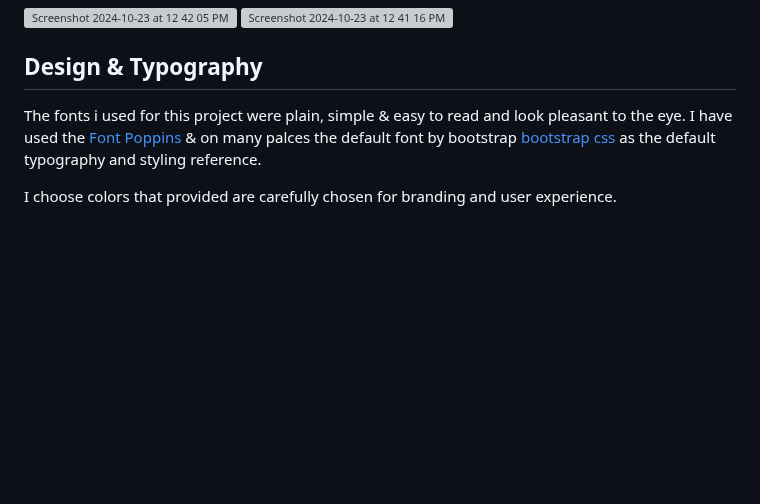
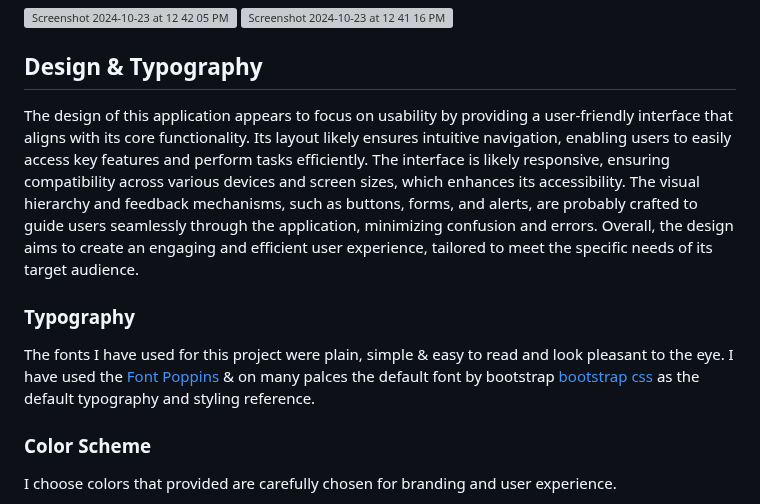
Before and after one commit to Shazi-dani/smart_tech_v1, a Markdown page: README.md, the part around the change. Drawn GitHub-style; blank space fills up the shorter version; grey boxes are pictures that could not be loaded.

Commit message:
Add details to Design section

```diff
--- a/README.md
+++ b/README.md
@@ -118,7 +118,13 @@ I have used MOSCOW Board as mentioned in MVP to plan my project . It really help
 
 ## Design & Typography
 
-The fonts i used for this project were plain, simple & easy to read and look pleasant to the eye. I have used the [Font Poppins](https://fonts.google.com/specimen/Poppins) & on many palces the default font by bootstrap [bootstrap css](https://stackpath.bootstrapcdn.com/bootstrap/4.5.2/css/bootstrap.min.css) as the default typography and styling reference.
+The design of this application appears to focus on usability by providing a user-friendly interface that aligns with its core functionality. Its layout likely ensures intuitive navigation, enabling users to easily access key features and perform tasks efficiently. The interface is likely responsive, ensuring compatibility across various devices and screen sizes, which enhances its accessibility. The visual hierarchy and feedback mechanisms, such as buttons, forms, and alerts, are probably crafted to guide users seamlessly through the application, minimizing confusion and errors. Overall, the design aims to create an engaging and efficient user experience, tailored to meet the specific needs of its target audience.
+
+### Typography
+
+The fonts I have used for this project were plain, simple & easy to read and look pleasant to the eye. I have used the [Font Poppins](https://fonts.google.com/specimen/Poppins) & on many palces the default font by bootstrap [bootstrap css](https://stackpath.bootstrapcdn.com/bootstrap/4.5.2/css/bootstrap.min.css) as the default typography and styling reference.
+
+### Color Scheme
 
 I choose colors that provided are carefully chosen for branding and user experience.
 
```
